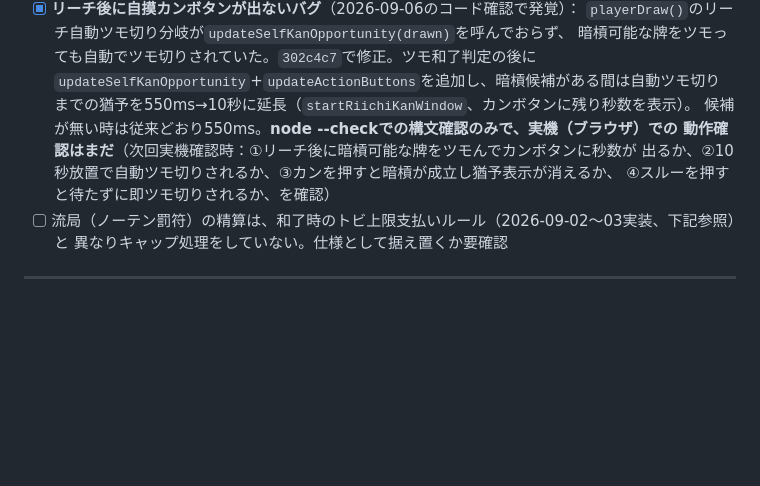
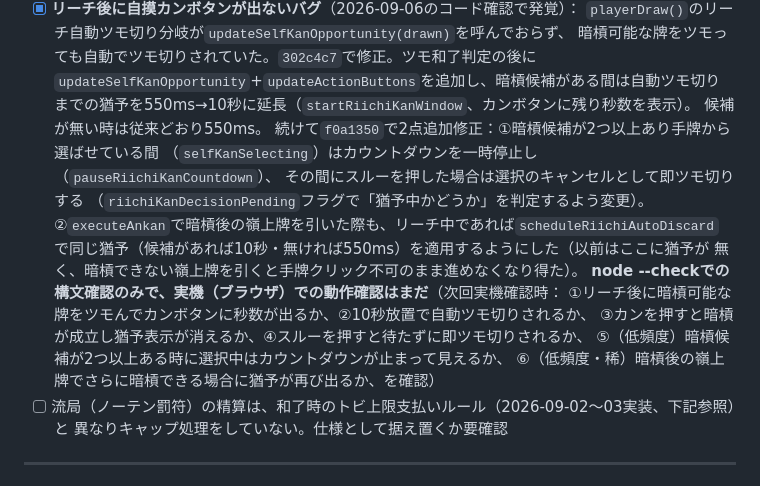
Before and after one commit to worldmahjongunion-sys/mugen-mahjong-red, a Markdown page: 麻雀アプリ_基準.md, the part around the change. Rendered like a GitHub page; blank space fills up the shorter version.

Commit message:
基準.mdにf0a1350（選択中の一時停止・嶺上ツモへの猶予適用）を反映
Co-Authored-By: Claude Sonnet 5 <noreply@anthropic.com>
Claude-Session: https://claude.ai/code/session_016G784ZjeDfzv5WHtfSmi1W

```diff
--- a/麻雀アプリ_基準.md
+++ b/麻雀アプリ_基準.md
@@ -64,10 +64,19 @@ CPUのリーチ後暗槓を一般化、終局時のあたり牌ハイライト
       暗槓可能な牌をツモっても自動でツモ切りされていた。`302c4c7`で修正。ツモ和了判定の後に
       `updateSelfKanOpportunity`+`updateActionButtons`を追加し、暗槓候補がある間は自動ツモ切り
       までの猶予を550ms→10秒に延長（`startRiichiKanWindow`、カンボタンに残り秒数を表示）。
-      候補が無い時は従来どおり550ms。**node --checkでの構文確認のみで、実機（ブラウザ）での
-      動作確認はまだ**（次回実機確認時：①リーチ後に暗槓可能な牌をツモんでカンボタンに秒数が
-      出るか、②10秒放置で自動ツモ切りされるか、③カンを押すと暗槓が成立し猶予表示が消えるか、
-      ④スルーを押すと待たずに即ツモ切りされるか、を確認）
+      候補が無い時は従来どおり550ms。
+      続けて`f0a1350`で2点追加修正：①暗槓候補が2つ以上あり手牌から選ばせている間
+      （`selfKanSelecting`）はカウントダウンを一時停止し（`pauseRiichiKanCountdown`）、
+      その間にスルーを押した場合は選択のキャンセルとして即ツモ切りする
+      （`riichiKanDecisionPending`フラグで「猶予中かどうか」を判定するよう変更）。
+      ②`executeAnkan`で暗槓後の嶺上牌を引いた際も、リーチ中であれば`scheduleRiichiAutoDiscard`
+      で同じ猶予（候補があれば10秒・無ければ550ms）を適用するようにした（以前はここに猶予が
+      無く、暗槓できない嶺上牌を引くと手牌クリック不可のまま進めなくなり得た）。
+      **node --checkでの構文確認のみで、実機（ブラウザ）での動作確認はまだ**（次回実機確認時：
+      ①リーチ後に暗槓可能な牌をツモんでカンボタンに秒数が出るか、②10秒放置で自動ツモ切りされるか、
+      ③カンを押すと暗槓が成立し猶予表示が消えるか、④スルーを押すと待たずに即ツモ切りされるか、
+      ⑤（低頻度）暗槓候補が2つ以上ある時に選択中はカウントダウンが止まって見えるか、
+      ⑥（低頻度・稀）暗槓後の嶺上牌でさらに暗槓できる場合に猶予が再び出るか、を確認）
 - [ ] 流局（ノーテン罰符）の精算は、和了時のトビ上限支払いルール（2026-09-02〜03実装、下記参照）と
       異なりキャップ処理をしていない。仕様として据え置くか要確認
 
```
